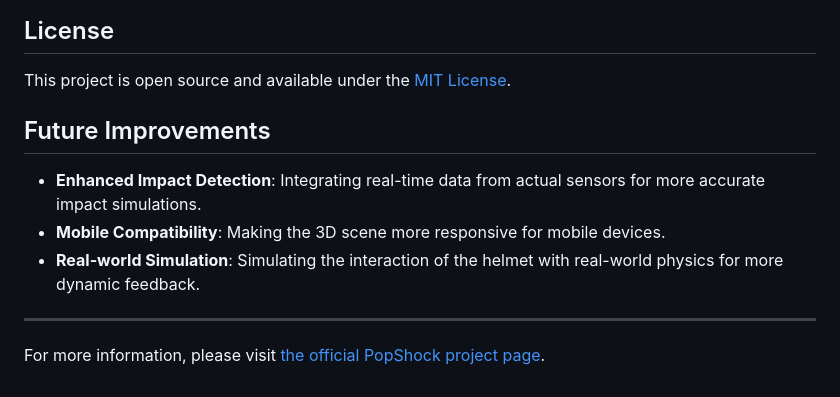
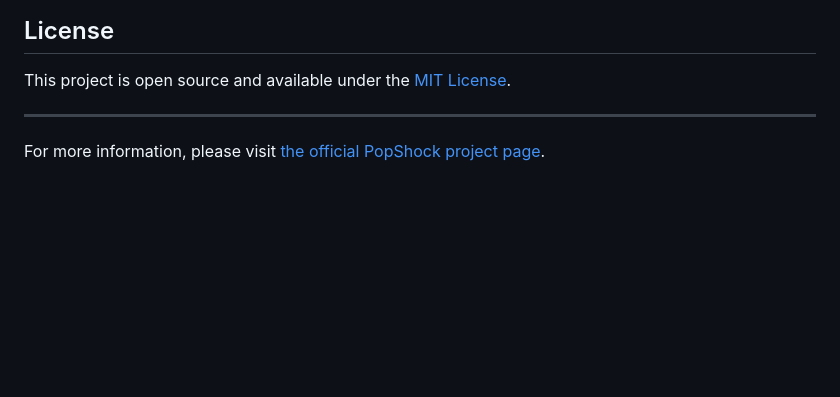
Before and after one commit to zarakiro/threejs, a Markdown page: README.md, the part around one of its changes. Rendered like a GitHub page; blank space fills up the shorter version.

```diff
--- a/README.md
+++ b/README.md
@@ -60,11 +60,6 @@ When the user clicks on the "stars" representing different components of the hel
 
 This project is open source and available under the [MIT License](LICENSE).
 
-## Future Improvements
-
-- **Enhanced Impact Detection**: Integrating real-time data from actual sensors for more accurate impact simulations.
-- **Mobile Compatibility**: Making the 3D scene more responsive for mobile devices.
-- **Real-world Simulation**: Simulating the interaction of the helmet with real-world physics for more dynamic feedback.
 
 ---
 
```
Also changed, not shown: other parts of README.md (+1 -1 lines).
